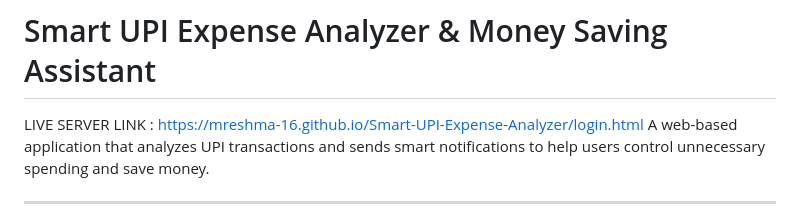
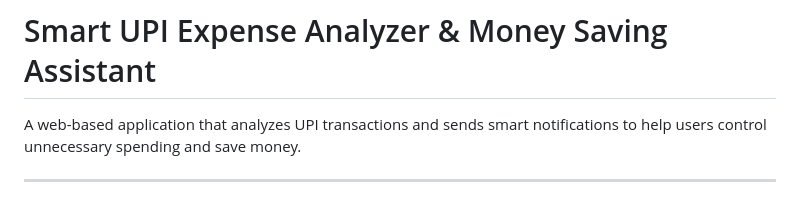
Before and after one commit to MReshma-16/Smart-UPI-Expense-Analyzer, a Markdown page: README.md, the part around the change. GitHub-like rendering.

Commit message:
Updated project

```diff
--- a/README.md
+++ b/README.md
@@ -1,6 +1,5 @@
 # Smart UPI Expense Analyzer & Money Saving Assistant
 
-LIVE SERVER LINK : https://mreshma-16.github.io/Smart-UPI-Expense-Analyzer/login.html
 A web-based application that analyzes UPI transactions and sends smart notifications to help users control unnecessary spending and save money.
 
 ---
```
